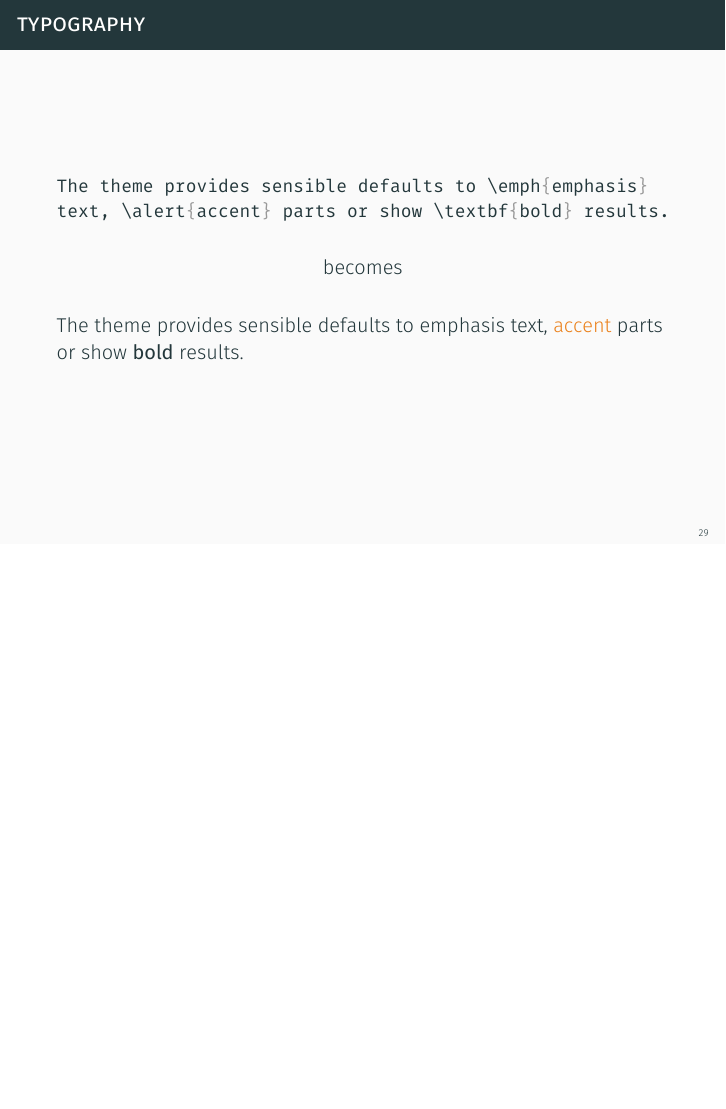
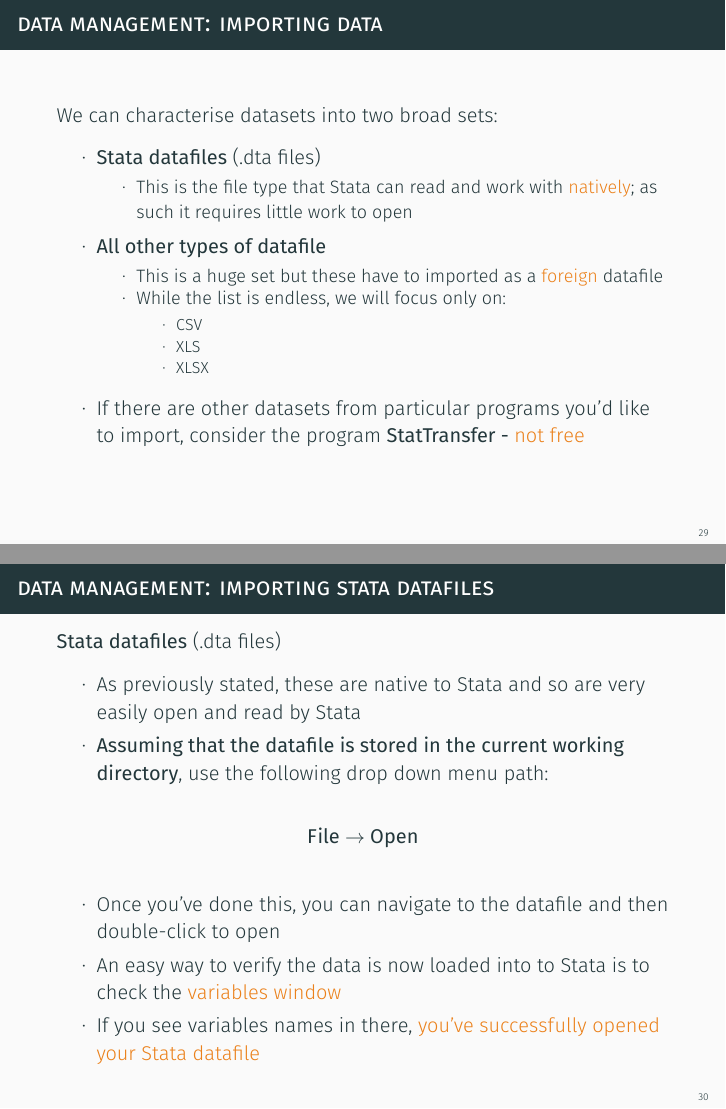
Before and after one commit to davidptclark/pgr_stata_course, LaTeX slides (Course_Slides/slides.tex): page 30 of 45 before the commit and pages 30 and 31 of 54 after it, the two joined at a grey line, the shorter picture padded with empty space. The pictures show the PDF file Course_Slides/slides.pdf that the author committed with the source.

Commit message:
Adding to slides.

```diff
--- a/Course_Slides/slides.tex
+++ b/Course_Slides/slides.tex
@@ -409,3 +409,53 @@ circular final arrow disabled=true,
 \end{frame}
 
 \begin{frame}[fragile]
+\frametitle{Data Management: Importing Data}
+We can characterise datasets into two broad sets:
+\begin{itemize}
+\item \textbf{Stata datafiles} (.dta files)
+\begin{itemize}
+\item This is the file type that Stata can read and work with \alert{natively}; as such it requires little work to open
+\end{itemize}
+\item \textbf{All other types of datafile}
+\begin{itemize}
+\item This is a huge set but these have to imported as a \alert{foreign} datafile
+\item While the list is endless, we will focus only on:
+\begin{itemize}
+\item CSV
+\item XLS
+\item XLSX
+\end{itemize}
+\end{itemize}
+\item If there are other datasets from particular programs you'd like to import, consider the program \textbf{StatTransfer - \alert{not free}}
+\end{itemize}
+\end{frame}
+
+\begin{frame}[fragile]
+\frametitle{Data Management: Importing Stata Datafiles}
+\textbf{Stata datafiles} (.dta files)
+\begin{itemize}
+	\item As previously stated, these are native to Stata and so are very easily open and read by Stata
+	\item \textbf{Assuming that the datafile is stored in the current working directory}, use the following drop down menu path:
+\end{itemize}
+\begin{center}
+\textbf{File $\to$ Open}
+\end{center}
+\begin{itemize}
+	\item Once you've done this, you can navigate to the datafile and then double-click to open
+	\item An easy way to verify the data is now loaded into to Stata is to check the \alert{variables window}
+	\item If you see variables names in there, \alert{you've successfully opened your Stata datafile}
+\end{itemize}
+\end{frame}
+
+\begin{frame}[fragile]
+\frametitle{Data Management: Importing XLS/X Datafiles}
+\textbf{Excel datafiles} (.xls/x files)
+\begin{itemize}
+	\item Despite secondary data being provided in a .dta format more frequently - \textbf{it is more common for the data to be provided as an Excel file} (either .xls or .xlsx file types)
+	\item This is not quite as strightforward as opening a .dta file but it is luckily not too complex an operation
+	\item \textbf{Assuming that the datafile is stored in the current working directory}, use the following drop down menu path:
+\end{itemize}
+\begin{center}
+\textbf{File $\to$ Import $\to$ Excel Spreadsheet (*.xls;*.xlsx)}
+\end{center}
+\end{frame}
@@ -411,0 +466,4 @@ circular final arrow disabled=true,
+\begin{center}
+\includegraphics[width=7cm,height=6cm,keepaspectratio]{xls.png}
+\end{center}
+\end{frame}
@@ -411,0 +474 @@ circular final arrow disabled=true,
+\begin{enumerate}
@@ -411,0 +480,15 @@ circular final arrow disabled=true,
+\end{enumerate}
+\end{frame}
+
+\begin{frame}[fragile]
+\frametitle{Data Management: Importing CSV Datafiles}
+\textbf{Comma-Seperate Values datafiles} (.csv files)
+\begin{itemize}
+	\item Other than Excel datafile types, another popular datafile format is the comma-seperate values (CSV) datafiles
+	\item They're popular as they do not require proprietary software to open or edit
+	\item \textbf{Assuming that the datafile is stored in the current working directory}, use the following drop down menu path:
+\end{itemize}
+\begin{center}
+\textbf{File $\to$ Import $\to$ Text data (delimited;*.csv)}
+\end{center}
+\end{frame}
@@ -411,0 +499,4 @@ circular final arrow disabled=true,
+\begin{center}
+\includegraphics[width=6cm,height=8cm,keepaspectratio]{csv.png}
+\end{center}
+\end{frame}
@@ -411,0 +507 @@ circular final arrow disabled=true,
+\begin{enumerate}
@@ -411,0 +512 @@ circular final arrow disabled=true,
+\end{enumerate}
```
Also changed, not shown: Course_Slides/slides.pdf, course_slides/csv.png (added), course_slides/xls.png (added), Course_Slides/slides.tex (30 more changed lines), 6 other files.
